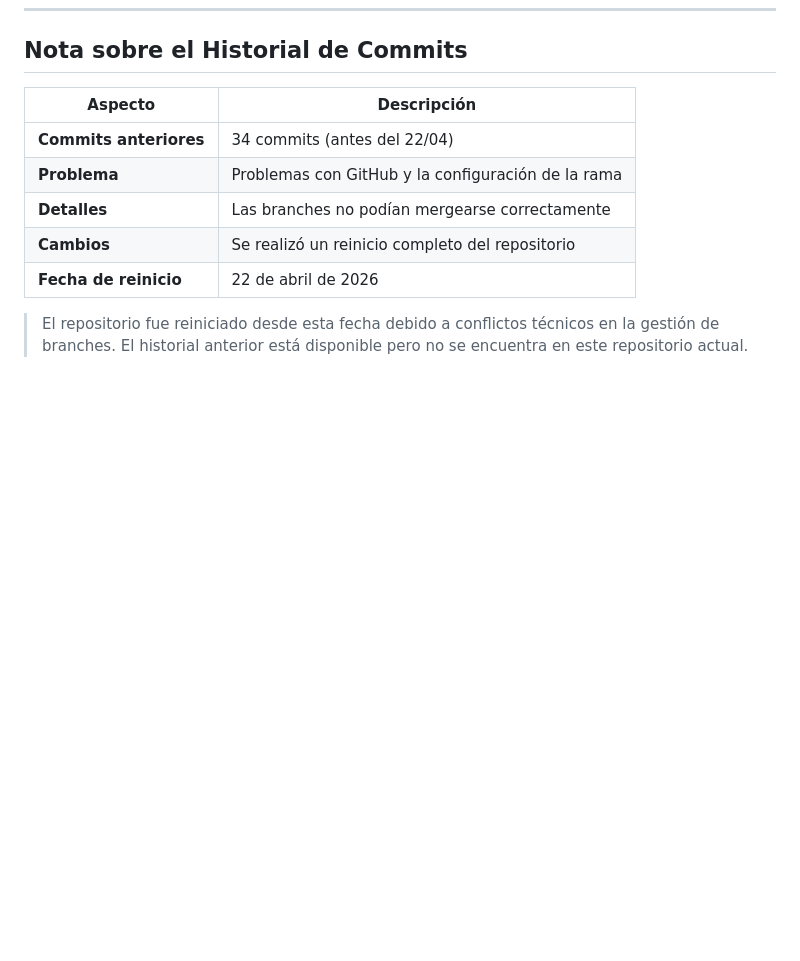
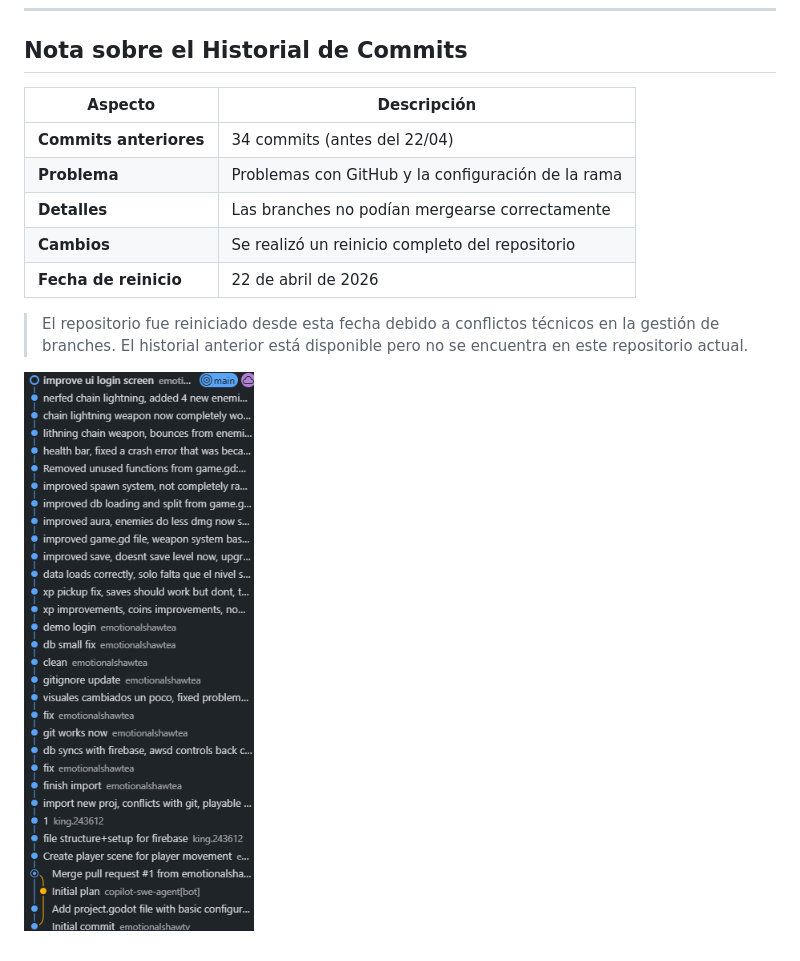
Before and after one commit to emotionalshawty/hunter-survivors, a Markdown page: README.md, the part around the change. Rendered like a GitHub page; pictures changed too: image.png (added); blank space fills up the shorter version.

Commit message:
imagen de commits

```diff
--- a/README.md
+++ b/README.md
@@ -14,3 +14,5 @@ A Vampire Survivors-inspired 2D game built with Godot featuring online multiplay
 | **Fecha de reinicio** | 22 de abril de 2026 |
 
 > El repositorio fue reiniciado desde esta fecha debido a conflictos técnicos en la gestión de branches. El historial anterior está disponible pero no se encuentra en este repositorio actual.
+
+![alt text](image.png)
```
